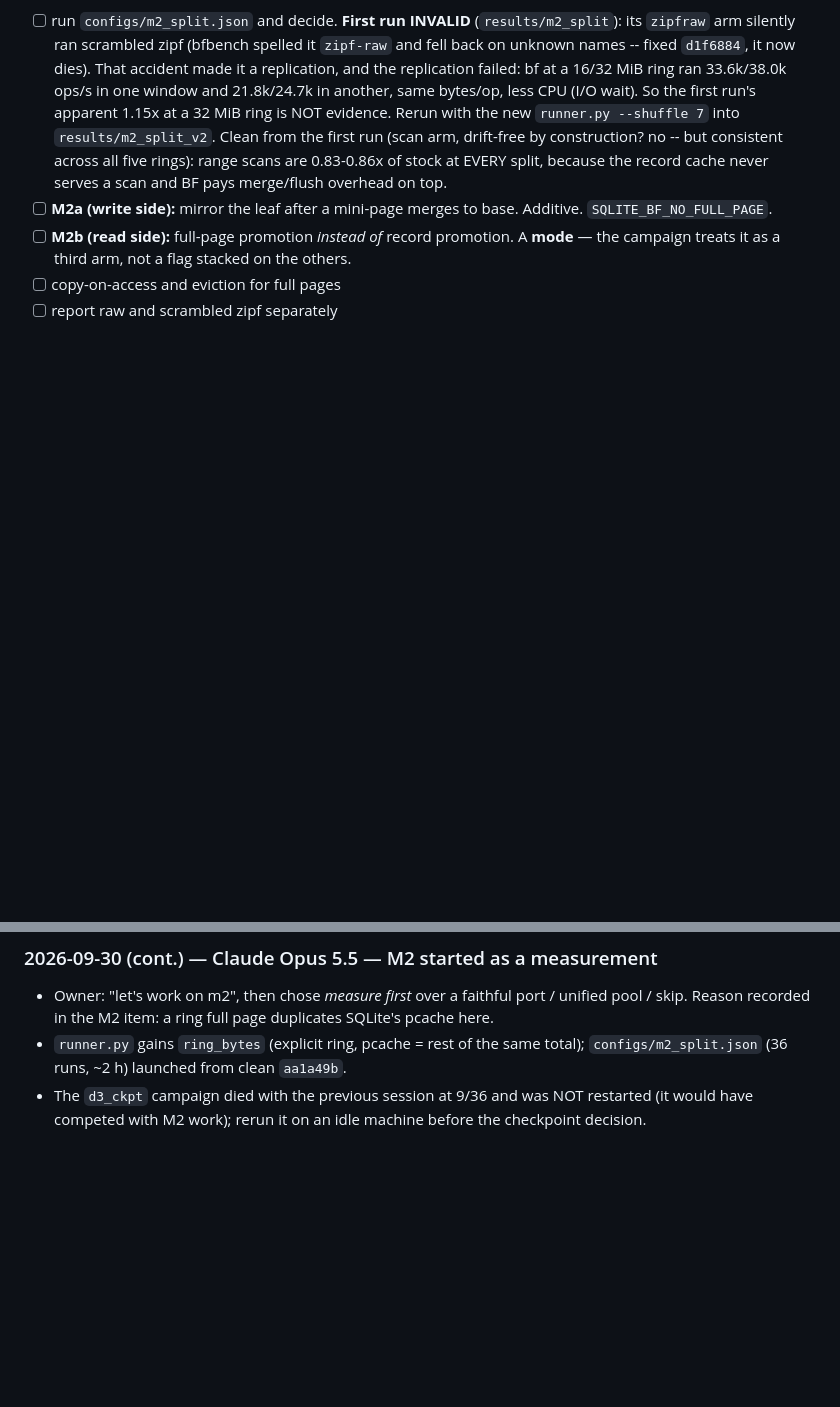
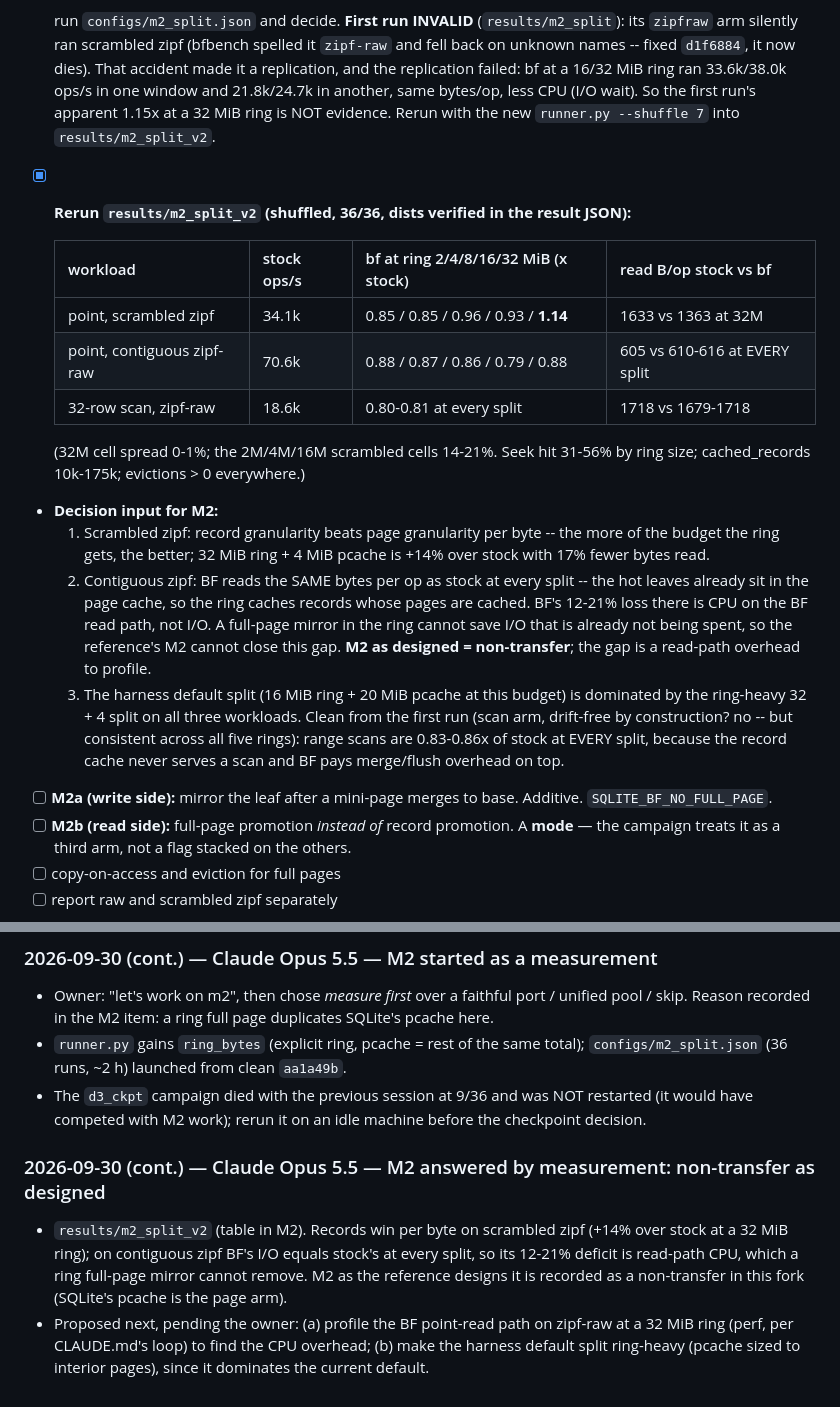
Before and after one commit to el-yawd/sqlite-bftree, a Markdown page: BF_TREE_V2_PLAN.md, 2 parts joined by grey strips. GitHub-like rendering; blank space fills up the shorter version.

Commit message:
plan: M2 measured -- records win on scrambled, contiguous deficit is CPU not I/O; M2 non-transfer
Co-Authored-By: Claude Opus 5.5 (1M context) <noreply@anthropic.com>

```diff
--- a/BF_TREE_V2_PLAN.md
+++ b/BF_TREE_V2_PLAN.md
@@ -1025,6 +1025,27 @@ zipf point reads and on contiguous range scans.  Page caching winning per byte o
       in one window and 21.8k/24.7k in another, same bytes/op, less CPU (I/O wait).  So the
       first run's apparent 1.15x at a 32 MiB ring is NOT evidence.  Rerun with the new
       `runner.py --shuffle 7` into `results/m2_split_v2`.
+- [x] **Rerun `results/m2_split_v2` (shuffled, 36/36, dists verified in the result JSON):**
+
+  | workload | stock ops/s | bf at ring 2/4/8/16/32 MiB (x stock) | read B/op stock vs bf |
+  |---|---|---|---|
+  | point, scrambled zipf | 34.1k | 0.85 / 0.85 / 0.96 / 0.93 / **1.14** | 1633 vs 1363 at 32M |
+  | point, contiguous zipf-raw | 70.6k | 0.88 / 0.87 / 0.86 / 0.79 / 0.88 | 605 vs 610-616 at EVERY split |
+  | 32-row scan, zipf-raw | 18.6k | 0.80-0.81 at every split | 1718 vs 1679-1718 |
+
+  (32M cell spread 0-1%; the 2M/4M/16M scrambled cells 14-21%.  Seek hit 31-56% by ring size;
+  cached_records 10k-175k; evictions > 0 everywhere.)
+- **Decision input for M2:**
+  1. Scrambled zipf: record granularity beats page granularity per byte -- the more of the
+     budget the ring gets, the better; 32 MiB ring + 4 MiB pcache is +14% over stock with 17%
+     fewer bytes read.
+  2. Contiguous zipf: BF reads the SAME bytes per op as stock at every split -- the hot
+     leaves already sit in the page cache, so the ring caches records whose pages are cached.
+     BF's 12-21% loss there is CPU on the BF read path, not I/O.  A full-page mirror in the
+     ring cannot save I/O that is already not being spent, so the reference's M2 cannot close
+     this gap.  **M2 as designed = non-transfer**; the gap is a read-path overhead to profile.
+  3. The harness default split (16 MiB ring + 20 MiB pcache at this budget) is dominated by
+     the ring-heavy 32 + 4 split on all three workloads.
       Clean from the first run (scan arm, drift-free by construction? no -- but consistent
       across all five rings): range scans are 0.83-0.86x of stock at EVERY split, because
       the record cache never serves a scan and BF pays merge/flush overhead on top.
@@ -2043,3 +2064,13 @@ object and cannot be recovered**.  Its content survives only in §1, §2, §3,
   `configs/m2_split.json` (36 runs, ~2 h) launched from clean `aa1a49b`.
 - The `d3_ckpt` campaign died with the previous session at 9/36 and was NOT restarted (it would
   have competed with M2 work); rerun it on an idle machine before the checkpoint decision.
+
+### 2026-09-30 (cont.) — Claude Opus 5.5 — M2 answered by measurement: non-transfer as designed
+
+- `results/m2_split_v2` (table in M2).  Records win per byte on scrambled zipf (+14% over stock
+  at a 32 MiB ring); on contiguous zipf BF's I/O equals stock's at every split, so its 12-21%
+  deficit is read-path CPU, which a ring full-page mirror cannot remove.  M2 as the reference
+  designs it is recorded as a non-transfer in this fork (SQLite's pcache is the page arm).
+- Proposed next, pending the owner: (a) profile the BF point-read path on zipf-raw at a 32 MiB
+  ring (perf, per CLAUDE.md's loop) to find the CPU overhead; (b) make the harness default split
+  ring-heavy (pcache sized to interior pages), since it dominates the current default.
```
